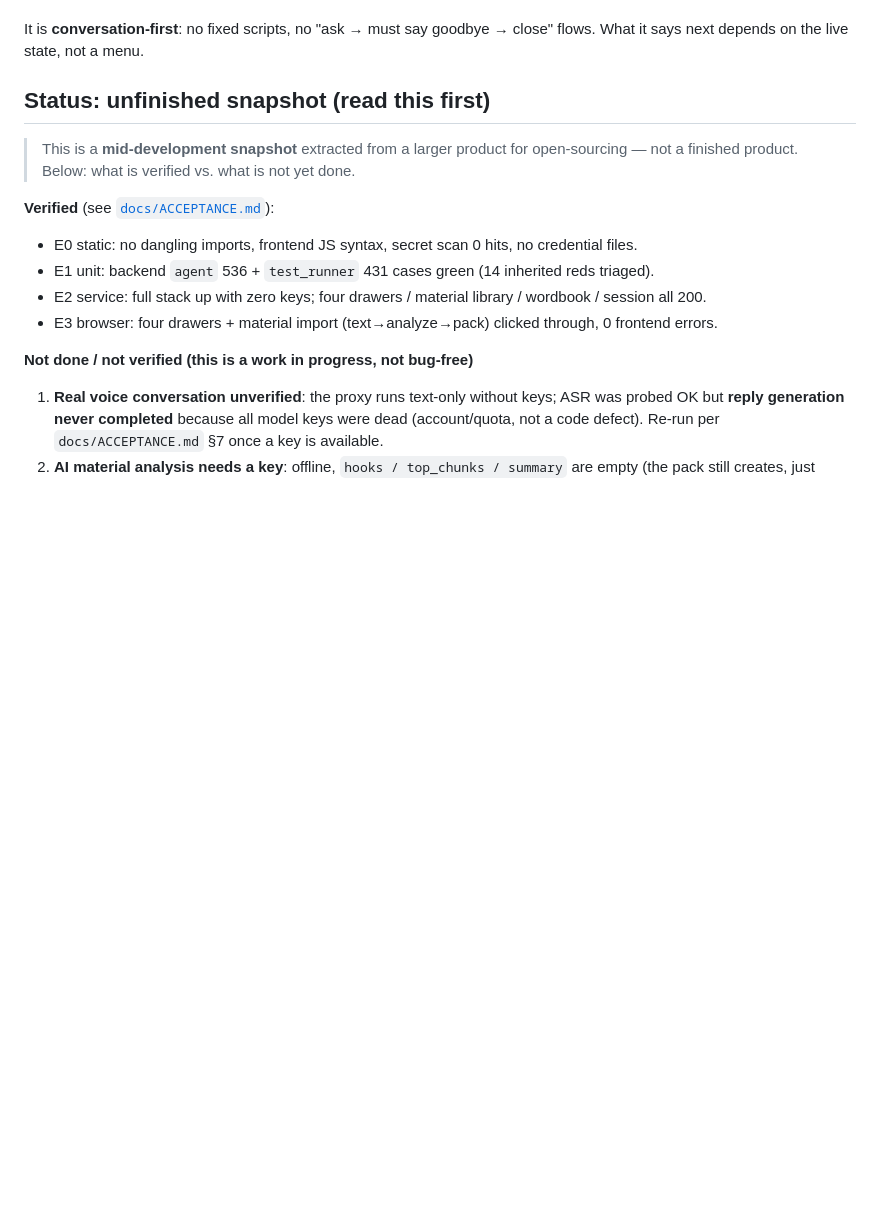
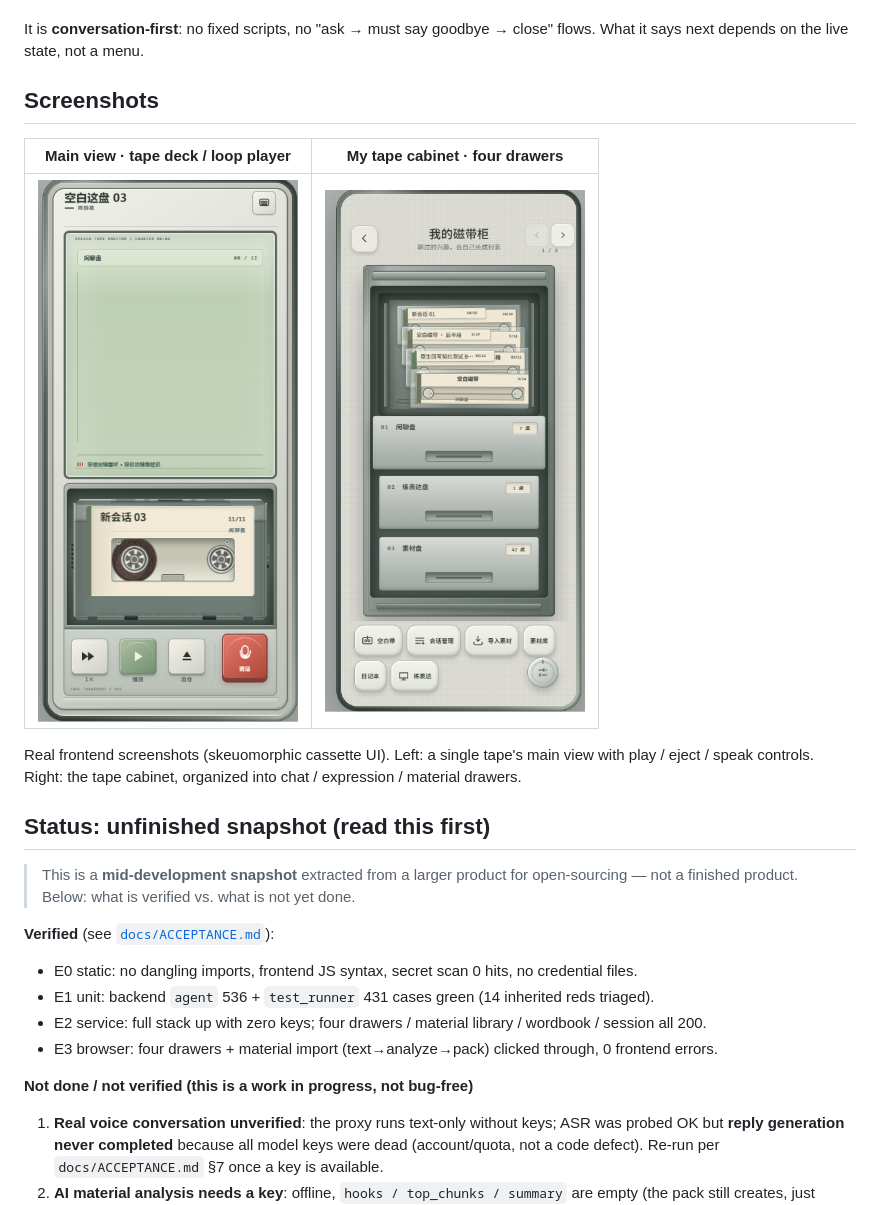
Before and after one commit to wcgg147/cassette-learning, a Markdown page: README_EN.md, the part around the change. GitHub-like rendering; pictures changed too: docs/screenshots/cassette-library.png (added), docs/screenshots/main-player.png (added); blank space fills up the shorter version.

Commit message:
docs: 中英 README 增加界面截图（主页面 + 磁带柜）

```diff
--- a/README_EN.md
+++ b/README_EN.md
@@ -25,6 +25,16 @@ It keeps the parts a learner actually touches:
 
 It is **conversation-first**: no fixed scripts, no "ask → must say goodbye → close" flows.
 What it says next depends on the live state, not a menu.
+
+## Screenshots
+
+| Main view · tape deck / loop player | My tape cabinet · four drawers |
+|:---:|:---:|
+| <img src="docs/screenshots/main-player.png" width="260" alt="Main view: cassette tape deck"> | <img src="docs/screenshots/cassette-library.png" width="260" alt="Tape cabinet: four drawers"> |
+
+Real frontend screenshots (skeuomorphic cassette UI). Left: a single tape's main view with
+play / eject / speak controls. Right: the tape cabinet, organized into chat / expression /
+material drawers.
 
 ## Status: unfinished snapshot (read this first)
 
```
Also changed, not shown: README.md (+8 -0 lines).
